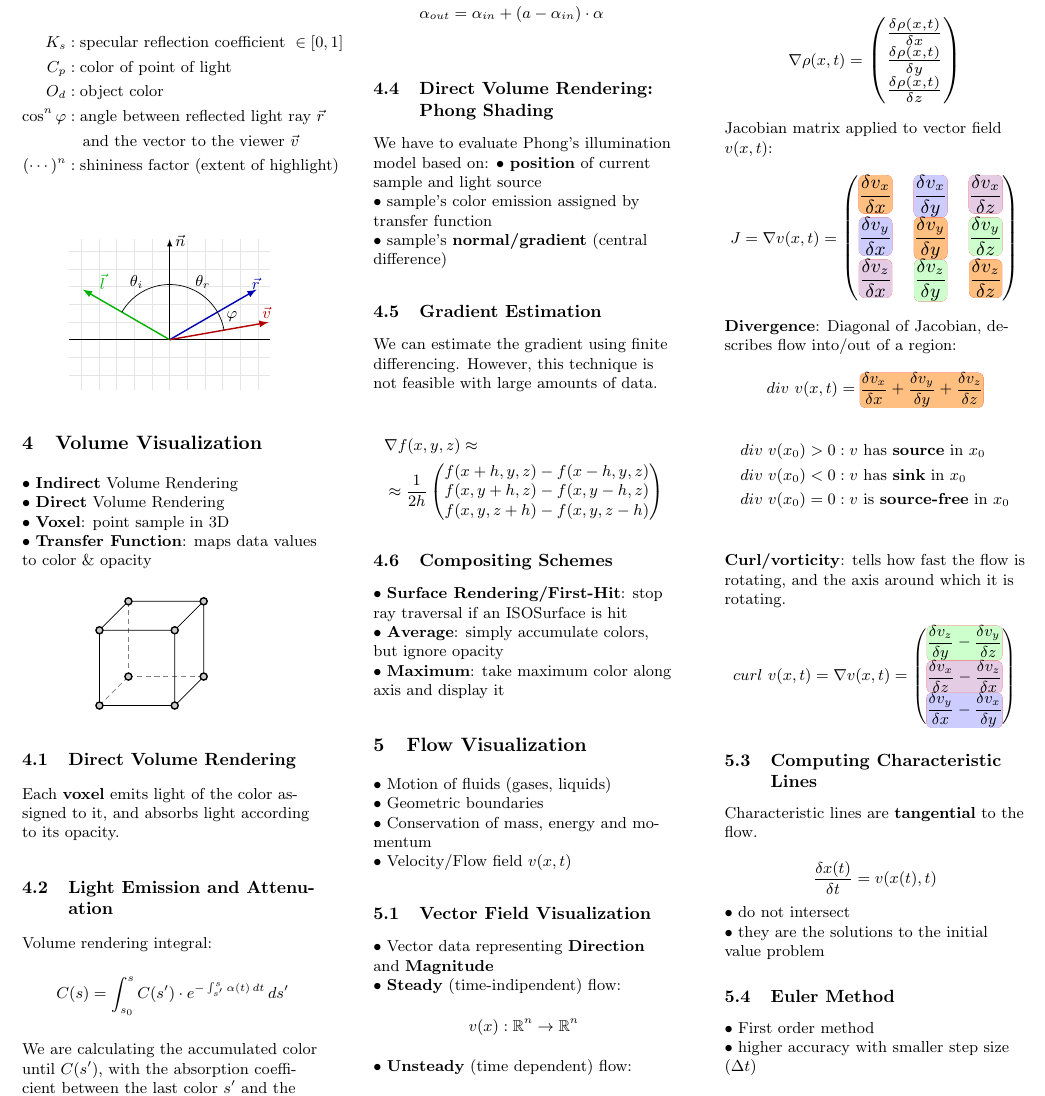
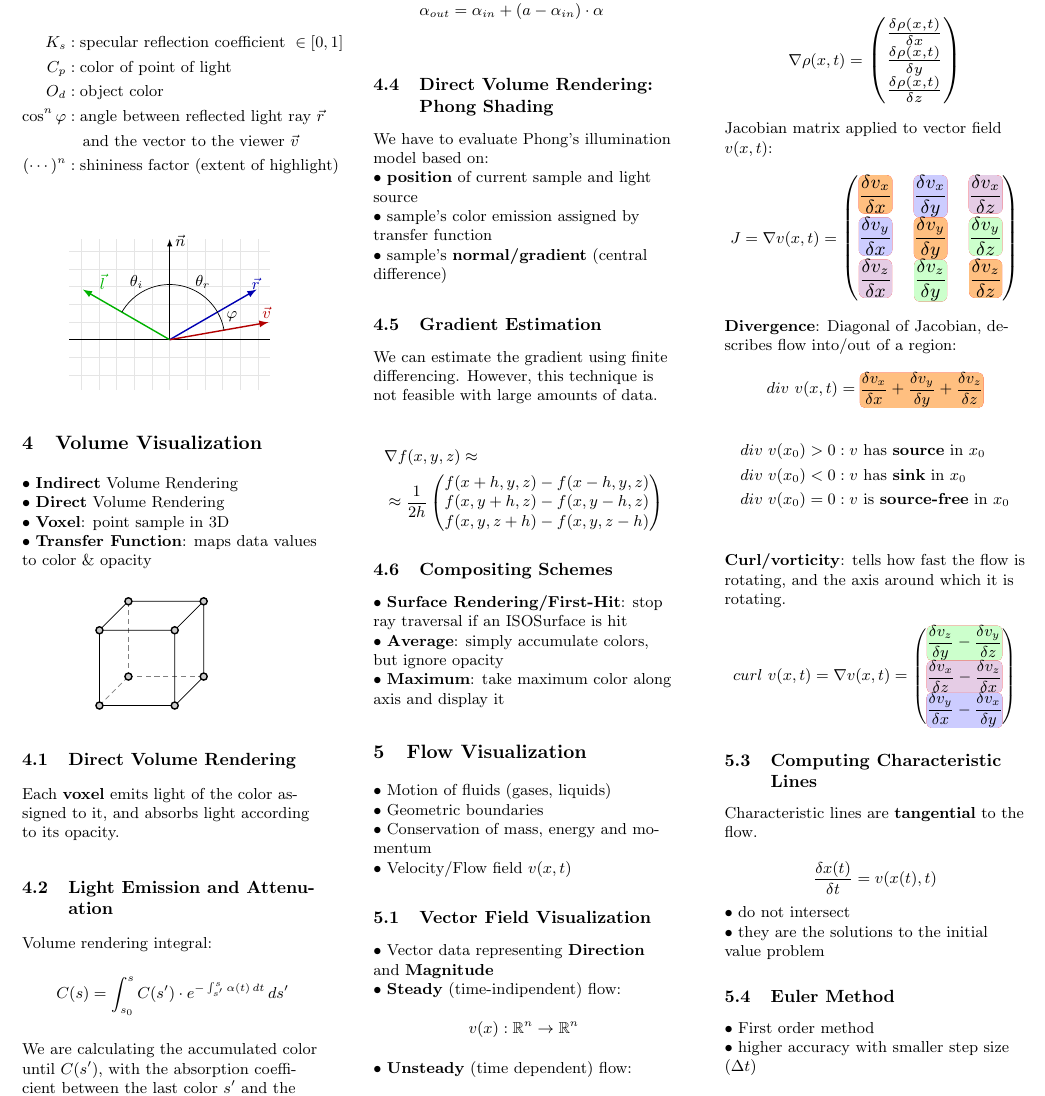
Before and after one commit to IAL32/TUMWS20VDA, a LaTeX document (TUMWS20VDA-Formulas.tex, which reads 3_VolumeVisualization/VolumeVisualization.tex): part of page 3 of 4, cut so that both start at the same text. Compiled offline with pdfLaTeX.

Commit message:
Small bugfix

```diff
--- a/3_VolumeVisualization/VolumeVisualization.tex
+++ b/3_VolumeVisualization/VolumeVisualization.tex
@@ -30,7 +30,7 @@ We are calculating the accumulated color until $C(s')$, with the absorption coef
 \end{align*}
 
 \subsection{Direct Volume Rendering: Phong Shading}
-We have to evaluate Phong's illumination model based on:
+We have to evaluate Phong's illumination model based on: \\
 $\bullet$ \textbf{position} of current sample and light source \\
 $\bullet$ sample's \textnormal{color} emission assigned by transfer function \\
 $\bullet$ sample's \textbf{normal/gradient} (central difference)
```
Also changed, not shown: TUMWS20VDA-Formulas.pdf.
